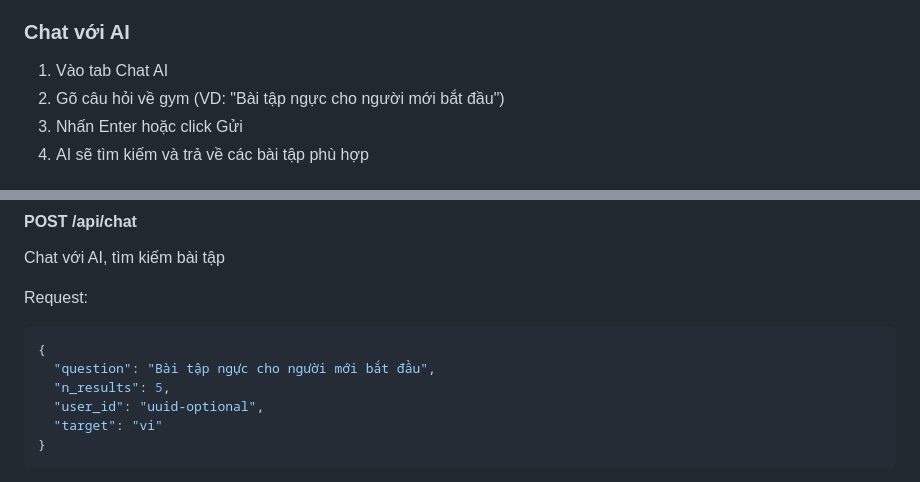
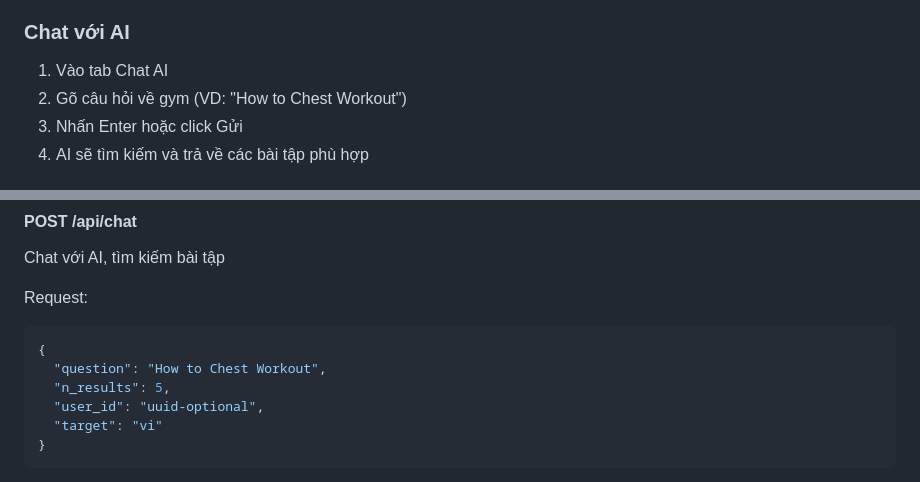
Before and after one commit to TranGiaHuyMapDich/RAG-GYM, a Markdown page: README.md, 2 parts joined by grey strips. Rendered like a GitHub page.

Commit message:
Update Readme final

````diff
--- a/README.md
+++ b/README.md
@@ -210,7 +210,7 @@ Sau khi chạy, mở trình duyệt và truy cập:
 ### Chat với AI
 
 1. Vào tab  Chat AI
-2. Gõ câu hỏi về gym (VD: "Bài tập ngực cho người mới bắt đầu")
+2. Gõ câu hỏi về gym (VD: "How to Chest Workout")
 3. Nhấn Enter hoặc click  Gửi
 4. AI sẽ tìm kiếm và trả về các bài tập phù hợp
 
@@ -320,7 +320,7 @@ Chat với AI, tìm kiếm bài tập
  Request:
 ```json
 {
-  "question": "Bài tập ngực cho người mới bắt đầu",
+  "question": "How to Chest Workout",
   "n_results": 5,
   "user_id": "uuid-optional",
   "target": "vi"
````
